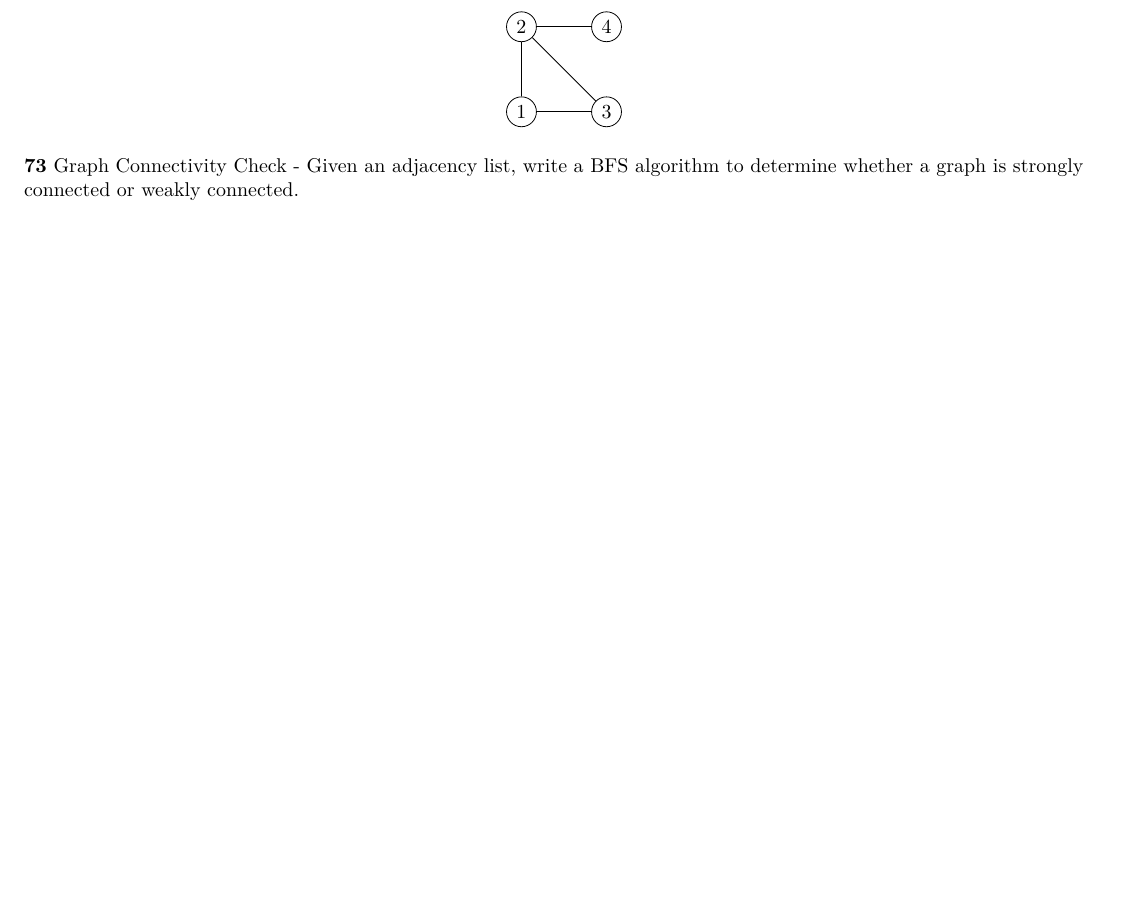
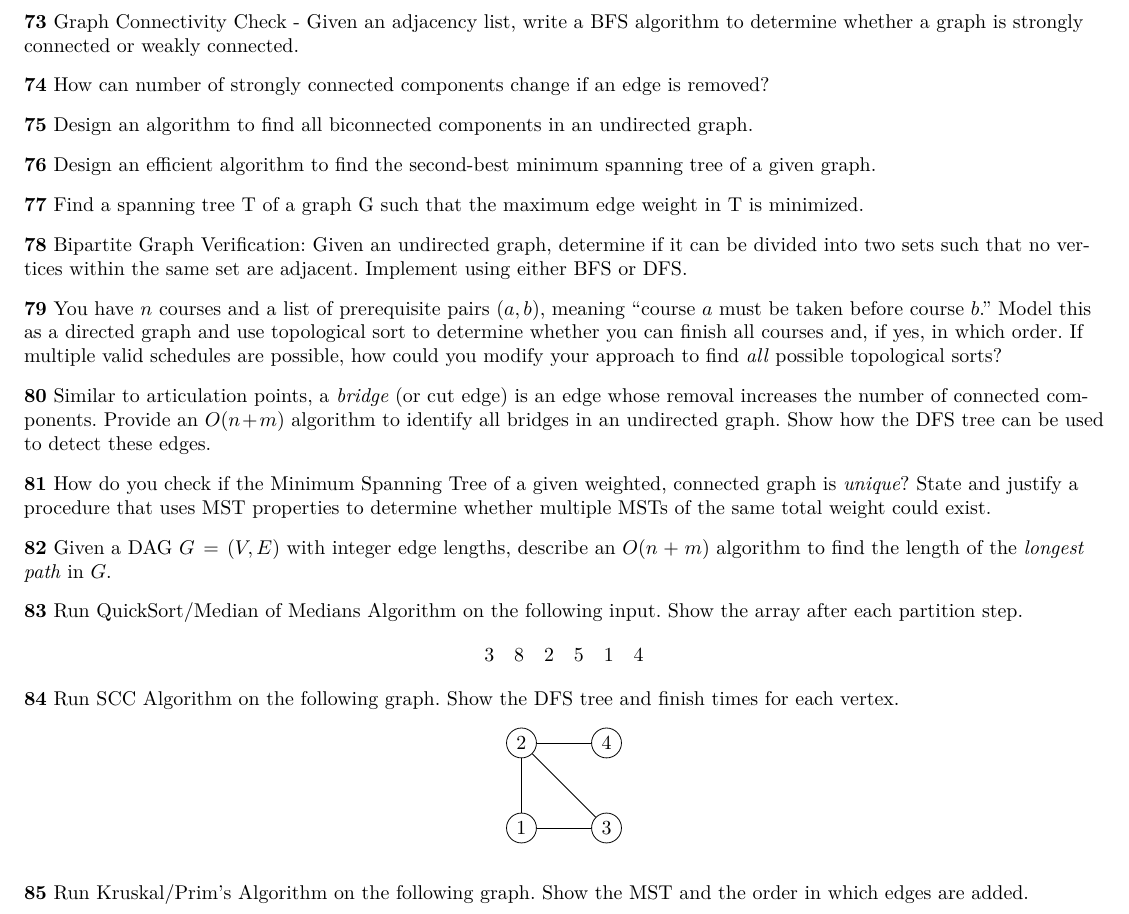
Before and after one commit to amessbee/algorithmsS25, a LaTeX problem sheet (question-bank/question-bank.tex): part of page 6 of 6 before the commit and part of page 7 of 7 after it, cut at the place of the change, the shorter picture padded with empty space. Compiled offline with XeLaTeX; a missing font is replaced by an installed copy or a similar font.

Commit message:
feat: adding graph questions to the bank

```diff
--- a/question-bank/question-bank.tex
+++ b/question-bank/question-bank.tex
@@ -677,6 +677,81 @@ Graph Connectivity Check - Given an adjacency list, write a BFS algorithm to det
 \hfill\end{p}
 
 
+\begin{p}
+How can number of strongly connected components change if an edge is removed?
+\hfill\end{p}
+
+\begin{p}
+Design an algorithm to find all biconnected components in an undirected graph.
+\hfill\end{p}
+
+\begin{p}
+
+Design an efficient algorithm to find the second-best minimum spanning tree of a given graph.
+\hfill\end{p}
+
+\begin{p}
+
+Find a spanning tree T of a graph G such that the maximum edge weight in T is minimized.
+\hfill\end{p}
+
+\begin{p}
+
+Bipartite Graph Verification: Given an undirected graph, determine if it can be divided into
+two sets such that no vertices within the same set are adjacent. Implement using either BFS or DFS.
+\hfill\end{p}
+
+\begin{p}
+You have \( n \) courses and a list of prerequisite pairs \((a, b)\), meaning ``course \(a\) must be taken before course \(b\).'' Model this as a directed graph and use topological sort to determine whether you can finish all courses and, if yes, in which order.
+If multiple valid schedules are possible, how could you modify your approach to find \emph{all} possible topological sorts?
+\hfill\end{p}
+
+\begin{p}
+Similar to articulation points, a \emph{bridge} (or cut edge) is an edge whose removal increases the number of connected components. Provide an \(O(n + m)\) algorithm to identify all bridges in an undirected graph. Show how the DFS tree can be used to detect these edges.
+\hfill\end{p}
+
+\begin{p}
+
+How do you check if the Minimum Spanning Tree of a given weighted, connected graph is \emph{unique}? State and justify a procedure that uses MST properties to determine whether multiple MSTs of the same total weight could exist.
+\hfill\end{p}
+
+\begin{p}
+
+Given a DAG \( G = (V, E) \) with integer edge lengths, describe an \(O(n + m)\) algorithm to find the length of the \emph{longest path} in \( G \).
+\hfill\end{p}
+
+\begin{p}
+Run QuickSort/Median of Medians Algorithm on the following input. Show the array after each partition step.
+\[
+\begin{array}{cccccc}
+    3 & 8 & 2 & 5 & 1 & 4
+\end{array}
+\]
+\hfill\end{p}
+
+\begin{p}
+Run SCC Algorithm on the following graph. Show the DFS tree and finish times for each vertex.
+\begin{center}
+\begin{tikzpicture}[scale=1, roundnode/.style={circle, draw=black, inner sep=2pt, minimum size=15pt}]
+% Nodes
+\node[roundnode] (1) at (0, 0) {1};
+\node[roundnode] (2) at (0, 1.5) {2};
+\node[roundnode] (3) at (1.5, 0) {3};
+\node[roundnode] (4) at (1.5, 1.5) {4};
+% Edges
+\draw (1) -- (2);
+\draw (1) -- (3);
+\draw (2) -- (3);
+\draw (2) -- (4);
+\end{tikzpicture}
+\end{center}
+\hfill\end{p}
+
+\begin{p}
+Run Kruskal/Prim's Algorithm on the following graph. Show the MST and the order in which edges are added.
+\hfill\end{p}
+
+
 \end{document}
 
 
```
Also changed, not shown: question-bank/question-bank.pdf (added), 1 other file.
